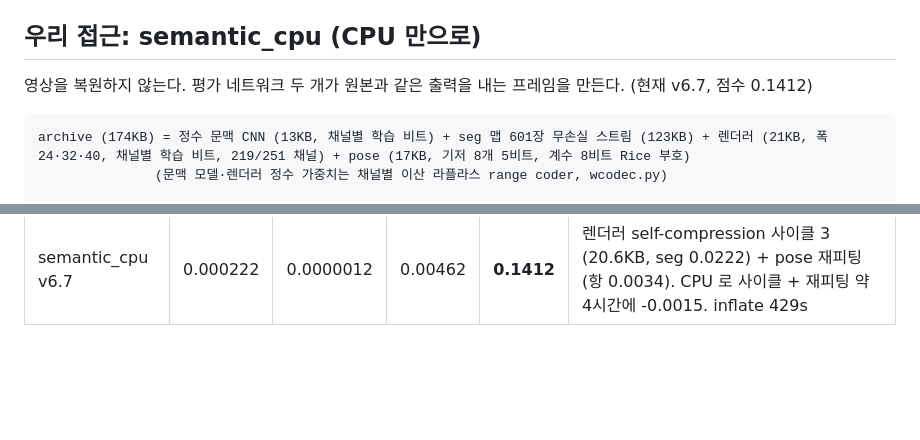
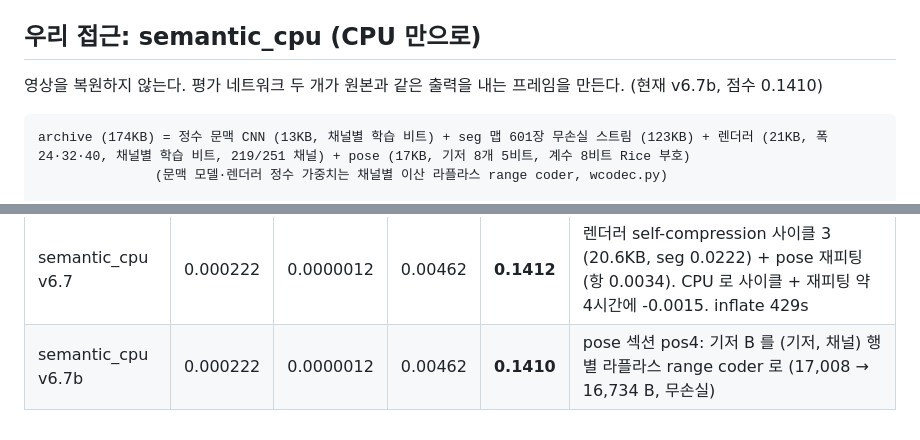
Before and after one commit to donghun-choi/i-playground, a Markdown page: comma_vcc/README.md, 2 parts joined by grey strips. GitHub-like rendering; blank space fills up the shorter version.

Commit message:
comma vcc: semantic_cpu v6.7b (점수 0.1410) - pose 기저 엔트로피 부호 (pos4)

````diff
--- a/comma_vcc/README.md
+++ b/comma_vcc/README.md
@@ -35,7 +35,7 @@ bash comma_vcc/run.sh my_idea --recompress   # compress.sh 를 다시 돌림
 
 ## 우리 접근: semantic_cpu (CPU 만으로)
 
-영상을 복원하지 않는다. 평가 네트워크 두 개가 원본과 같은 출력을 내는 프레임을 만든다. (현재 v6.7, 점수 0.1412)
+영상을 복원하지 않는다. 평가 네트워크 두 개가 원본과 같은 출력을 내는 프레임을 만든다. (현재 v6.7b, 점수 0.1410)
 
 ```
 archive (174KB) = 정수 문맥 CNN (13KB, 채널별 학습 비트) + seg 맵 601장 무손실 스트림 (123KB) + 렌더러 (21KB, 폭 24·32·40, 채널별 학습 비트, 219/251 채널) + pose (17KB, 기저 8개 5비트, 계수 8비트 Rice 부호)
@@ -279,3 +279,4 @@ pose 기저를 다시 학습할 때: B 만 학습시키면 (일반 MSE) 회전
 | semantic_cpu v6.5 | 0.000241 | 0.0000015 | 0.00475 | **0.1466** | 렌더러 self-compression 사이클 (CPU, 29.6KB → 24.8KB, seg 0.0250 → 0.0241) + pose 재피팅 (항 0.0054 → 0.0038). inflate 400s |
 | semantic_cpu v6.6 | 0.000231 | 0.0000013 | 0.00464 | **0.1427** | self-compression 크기 손실을 엔트로피 부호 추정으로: 렌더러 21.3KB (seg 0.0231), 문맥 모델+스트림 -0.5KB, pose 재피팅. inflate 444s |
 | semantic_cpu v6.7 | 0.000222 | 0.0000012 | 0.00462 | **0.1412** | 렌더러 self-compression 사이클 3 (20.6KB, seg 0.0222) + pose 재피팅 (항 0.0034). CPU 로 사이클 + 재피팅 약 4시간에 -0.0015. inflate 429s |
+| semantic_cpu v6.7b | 0.000222 | 0.0000012 | 0.00462 | **0.1410** | pose 섹션 pos4: 기저 B 를 (기저, 채널) 행별 라플라스 range coder 로 (17,008 → 16,734 B, 무손실) |
````
